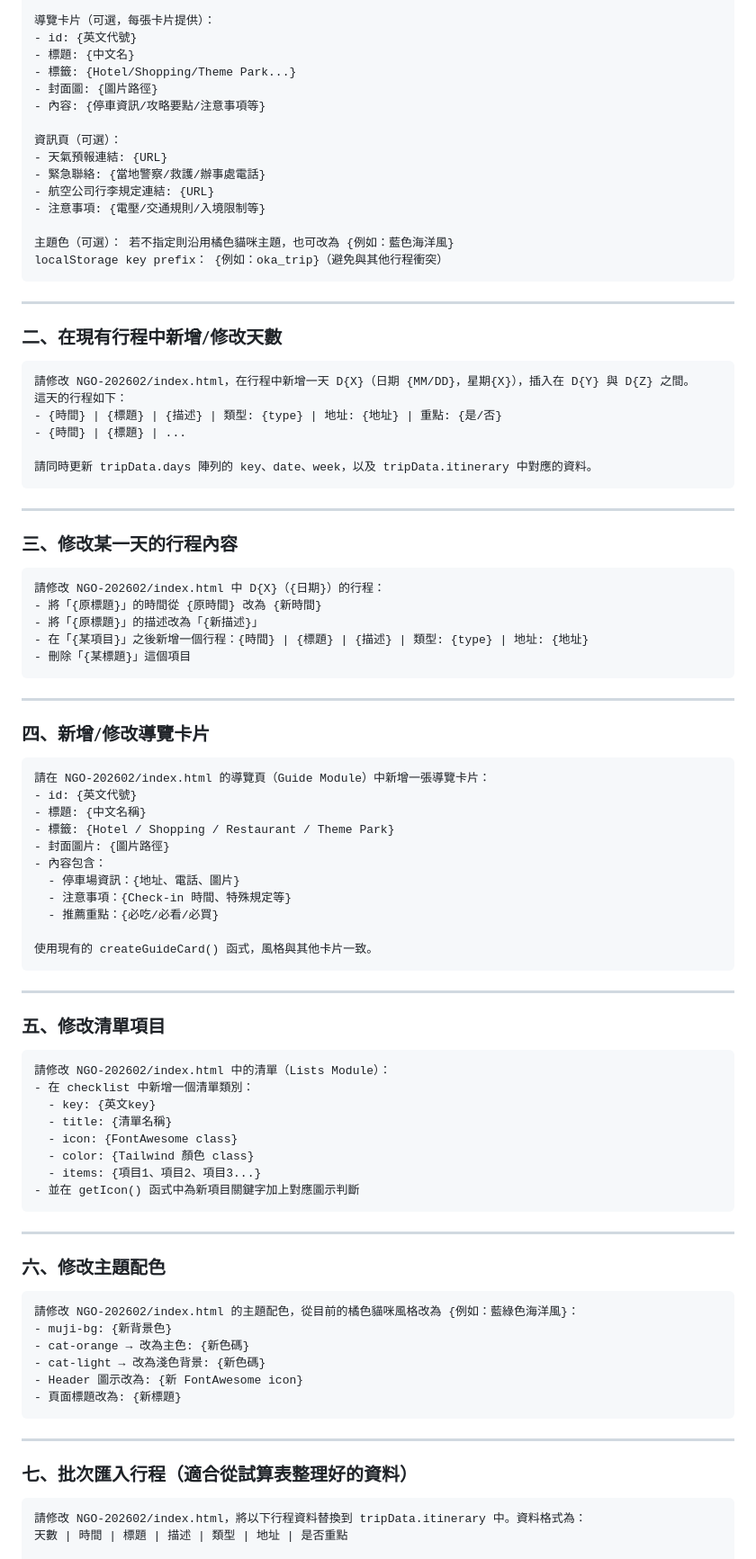
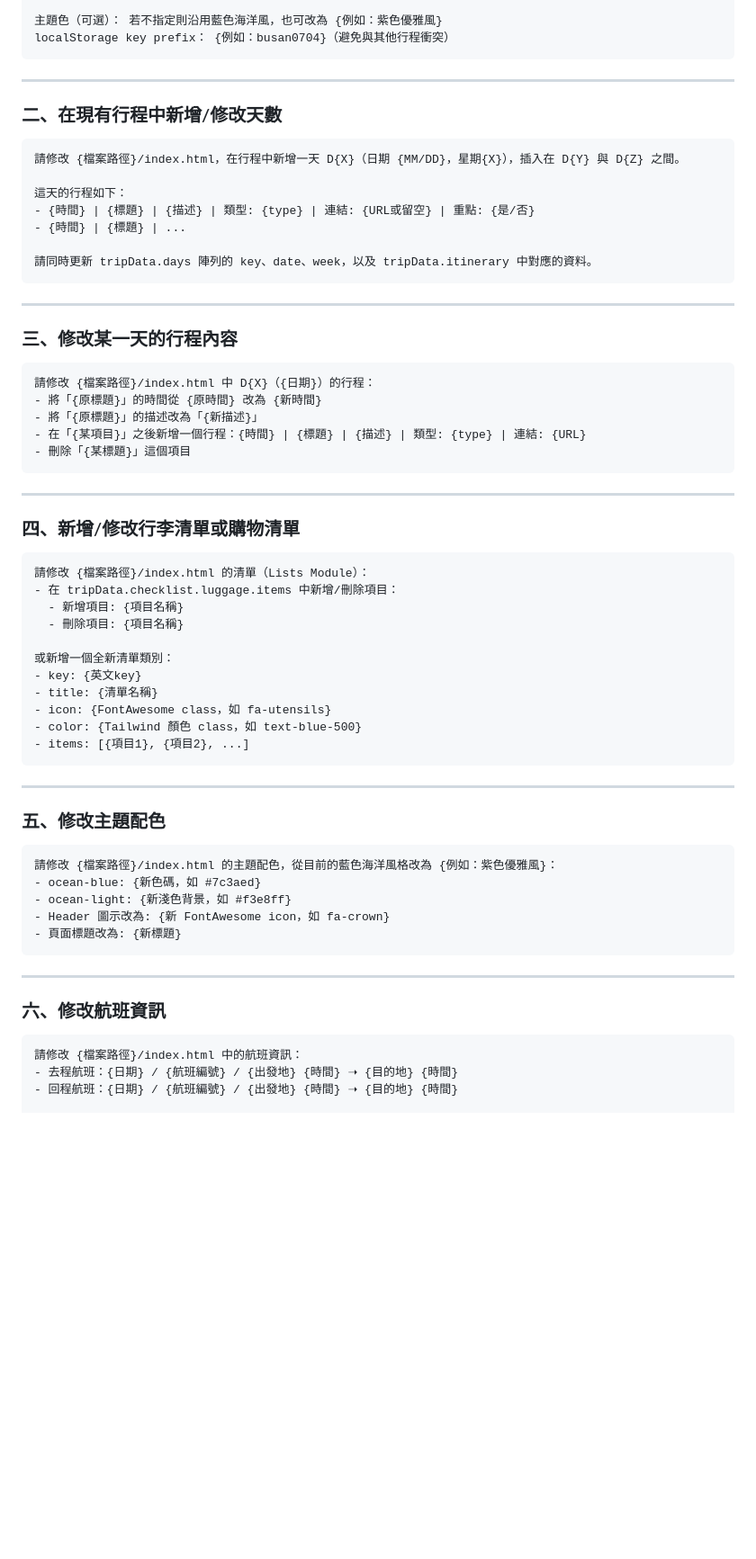
Before and after one commit to LulumeQQ/Busan-202606, a Markdown page: README.md, the part around one of its changes. Shown at 90% size. Rendered like a GitHub page; blank space fills up the shorter version.

Commit message:
Add comprehensive README template for Busan trip planner

````diff
--- a/README.md
+++ b/README.md
@@ -103,19 +112,6 @@ D2:
 
-導覽卡片（可選，每張卡片提供）：
-- id: {英文代號}
-- 標題: {中文名}
-- 標籤: {Hotel/Shopping/Theme Park...}
-- 封面圖: {圖片路徑}
-- 內容: {停車資訊/攻略要點/注意事項等}
-
-資訊頁（可選）：
-- 天氣預報連結: {URL}
-- 緊急聯絡: {當地警察/救護/辦事處電話}
-- 航空公司行李規定連結: {URL}
-- 注意事項: {電壓/交通規則/入境限制等}
-
-主題色（可選）： 若不指定則沿用橘色貓咪主題，也可改為 {例如：藍色海洋風}
-localStorage key prefix： {例如：oka_trip}（避免與其他行程衝突）
+主題色（可選）： 若不指定則沿用藍色海洋風，也可改為 {例如：紫色優雅風}
+localStorage key prefix： {例如：busan0704}（避免與其他行程衝突）
 ```
 
 ---
@@ -123,9 +119,10 @@ localStorage key prefix： {例如：oka_trip}（避免與其他行程衝突）
 ### 二、在現有行程中新增/修改天數
 
 ```
-請修改 NGO-202602/index.html，在行程中新增一天 D{X}（日期 {MM/DD}，星期{X}），插入在 D{Y} 與 D{Z} 之間。
+請修改 {檔案路徑}/index.html，在行程中新增一天 D{X}（日期 {MM/DD}，星期{X}），插入在 D{Y} 與 D{Z} 之間。
+
 這天的行程如下：
-- {時間} | {標題} | {描述} | 類型: {type} | 地址: {地址} | 重點: {是/否}
+- {時間} | {標題} | {描述} | 類型: {type} | 連結: {URL或留空} | 重點: {是/否}
 - {時間} | {標題} | ...
 
 請同時更新 tripData.days 陣列的 key、date、week，以及 tripData.itinerary 中對應的資料。
@@ -136,64 +133,49 @@ localStorage key prefix： {例如：oka_trip}（避免與其他行程衝突）
 ### 三、修改某一天的行程內容
 
 ```
-請修改 NGO-202602/index.html 中 D{X}（{日期}）的行程：
+請修改 {檔案路徑}/index.html 中 D{X}（{日期}）的行程：
 - 將「{原標題}」的時間從 {原時間} 改為 {新時間}
 - 將「{原標題}」的描述改為「{新描述}」
-- 在「{某項目}」之後新增一個行程：{時間} | {標題} | {描述} | 類型: {type} | 地址: {地址}
+- 在「{某項目}」之後新增一個行程：{時間} | {標題} | {描述} | 類型: {type} | 連結: {URL}
 - 刪除「{某標題}」這個項目
 ```
 
 ---
 
-### 四、新增/修改導覽卡片
+### 四、新增/修改行李清單或購物清單
 
 ```
-請在 NGO-202602/index.html 的導覽頁（Guide Module）中新增一張導覽卡片：
-- id: {英文代號}
-- 標題: {中文名稱}
-- 標籤: {Hotel / Shopping / Restaurant / Theme Park}
-- 封面圖片: {圖片路徑}
-- 內容包含：
-  - 停車場資訊：{地址、電話、圖片}
-  - 注意事項：{Check-in 時間、特殊規定等}
-  - 推薦重點：{必吃/必看/必買}
+請修改 {檔案路徑}/index.html 的清單（Lists Module）：
+- 在 tripData.checklist.luggage.items 中新增/刪除項目：
+  - 新增項目: {項目名稱}
+  - 刪除項目: {項目名稱}
 
-使用現有的 createGuideCard() 函式，風格與其他卡片一致。
+或新增一個全新清單類別：
+- key: {英文key}
+- title: {清單名稱}
+- icon: {FontAwesome class，如 fa-utensils}
+- color: {Tailwind 顏色 class，如 text-blue-500}
+- items: [{項目1}, {項目2}, ...]
 ```
 
 ---
 
-### 五、修改清單項目
+### 五、修改主題配色
 
 ```
-請修改 NGO-202602/index.html 中的清單（Lists Module）：
-- 在 checklist 中新增一個清單類別：
-  - key: {英文key}
-  - title: {清單名稱}
-  - icon: {FontAwesome class}
-  - color: {Tailwind 顏色 class}
-  - items: {項目1、項目2、項目3...}
-- 並在 getIcon() 函式中為新項目關鍵字加上對應圖示判斷
-```
-
----
-
-### 六、修改主題配色
-
-```
-請修改 NGO-202602/index.html 的主題配色，從目前的橘色貓咪風格改為 {例如：藍綠色海洋風}：
-- muji-bg: {新背景色}
-- cat-orange → 改為主色: {新色碼}
-- cat-light → 改為淺色背景: {新色碼}
-- Header 圖示改為: {新 FontAwesome icon}
+請修改 {檔案路徑}/index.html 的主題配色，從目前的藍色海洋風格改為 {例如：紫色優雅風}：
+- ocean-blue: {新色碼，如 #7c3aed}
+- ocean-light: {新淺色背景，如 #f3e8ff}
+- Header 圖示改為: {新 FontAwesome icon，如 fa-crown}
 - 頁面標題改為: {新標題}
 ```
 
 ---
 
-### 七、批次匯入行程（適合從試算表整理好的資料）
+### 六、修改航班資訊
 
 ```
-請修改 NGO-202602/index.html，將以下行程資料替換到 tripData.itinerary 中。資料格式為：
-天數 | 時間 | 標題 | 描述 | 類型 | 地址 | 是否重點
+請修改 {檔案路徑}/index.html 中的航班資訊：
+- 去程航班：{日期} / {航班編號} / {出發地} {時間} ➝ {目的地} {時間}
+- 回程航班：{日期} / {航班編號} / {出發地} {時間} ➝ {目的地} {時間}
 
````
Also changed, not shown: other parts of README.md (+81 -42 lines).
